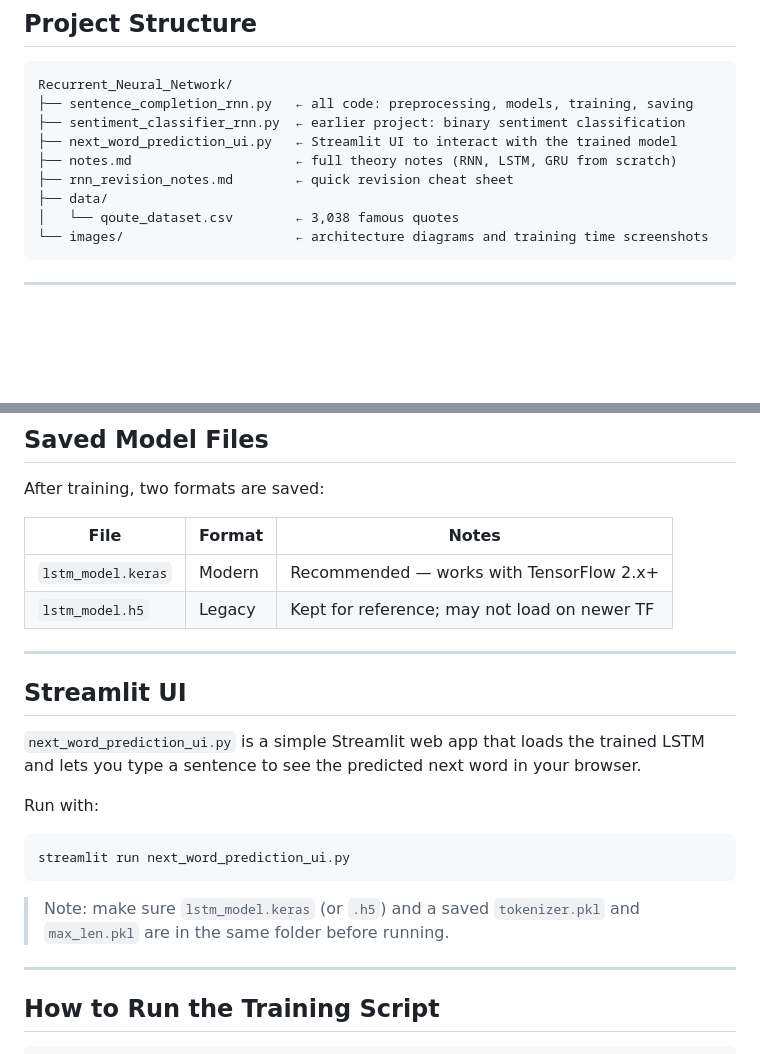
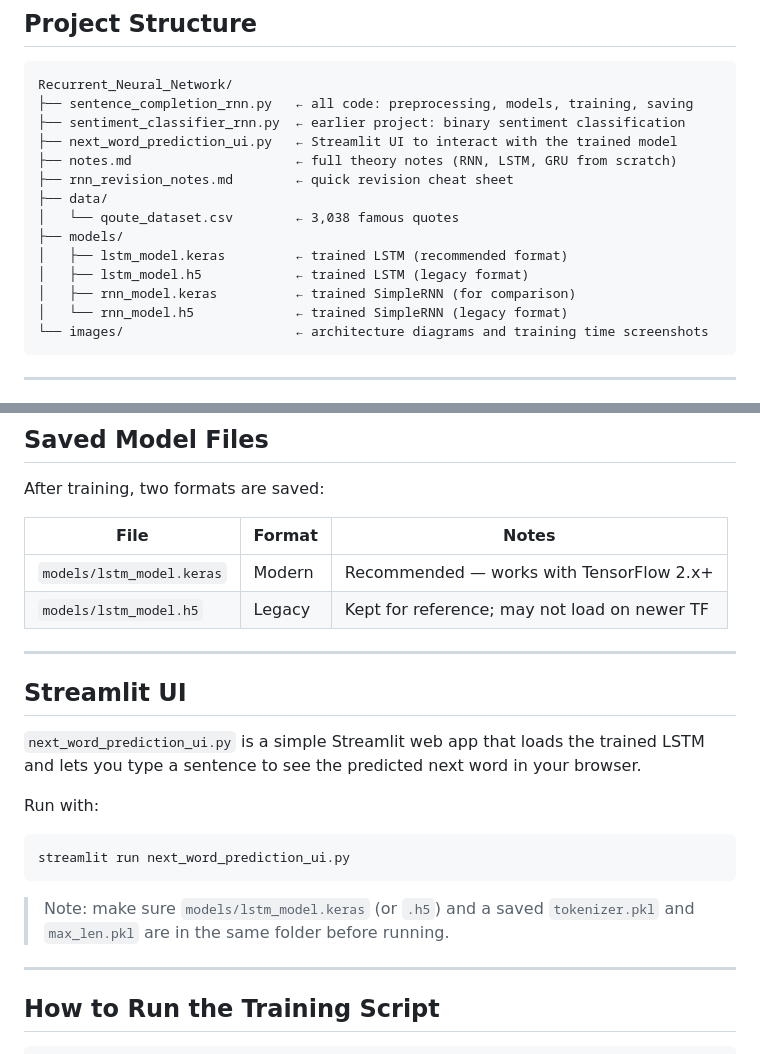
Before and after one commit to vishalsehgalvs/Deep_Learning, a Markdown page: Recurrent_Neural_Network/README.md, 2 parts joined by grey strips. GitHub-like rendering; blank space fills up the shorter version.

Commit message:
updated README for models folder in project structure

````diff
--- a/Recurrent_Neural_Network/README.md
+++ b/Recurrent_Neural_Network/README.md
@@ -44,6 +44,11 @@ Recurrent_Neural_Network/
 ├── rnn_revision_notes.md        ← quick revision cheat sheet
 ├── data/
 │   └── qoute_dataset.csv        ← 3,038 famous quotes
+├── models/
+│   ├── lstm_model.keras         ← trained LSTM (recommended format)
+│   ├── lstm_model.h5            ← trained LSTM (legacy format)
+│   ├── rnn_model.keras          ← trained SimpleRNN (for comparison)
+│   └── rnn_model.h5             ← trained SimpleRNN (legacy format)
 └── images/                      ← architecture diagrams and training time screenshots
 ```
 
@@ -152,10 +157,10 @@ _LSTM — each epoch takes longer but the model learns better patterns and remem
 
 After training, two formats are saved:
 
-| File               | Format | Notes                                        |
-| ------------------ | ------ | -------------------------------------------- |
-| `lstm_model.keras` | Modern | Recommended — works with TensorFlow 2.x+     |
-| `lstm_model.h5`    | Legacy | Kept for reference; may not load on newer TF |
+| File                      | Format | Notes                                        |
+| ------------------------- | ------ | -------------------------------------------- |
+| `models/lstm_model.keras` | Modern | Recommended — works with TensorFlow 2.x+     |
+| `models/lstm_model.h5`    | Legacy | Kept for reference; may not load on newer TF |
 
 ---
 
@@ -169,7 +174,7 @@ Run with:
 streamlit run next_word_prediction_ui.py
 ```
 
-> Note: make sure `lstm_model.keras` (or `.h5`) and a saved `tokenizer.pkl` and `max_len.pkl` are in the same folder before running.
+> Note: make sure `models/lstm_model.keras` (or `.h5`) and a saved `tokenizer.pkl` and `max_len.pkl` are in the same folder before running.
 
 ---
 
````
